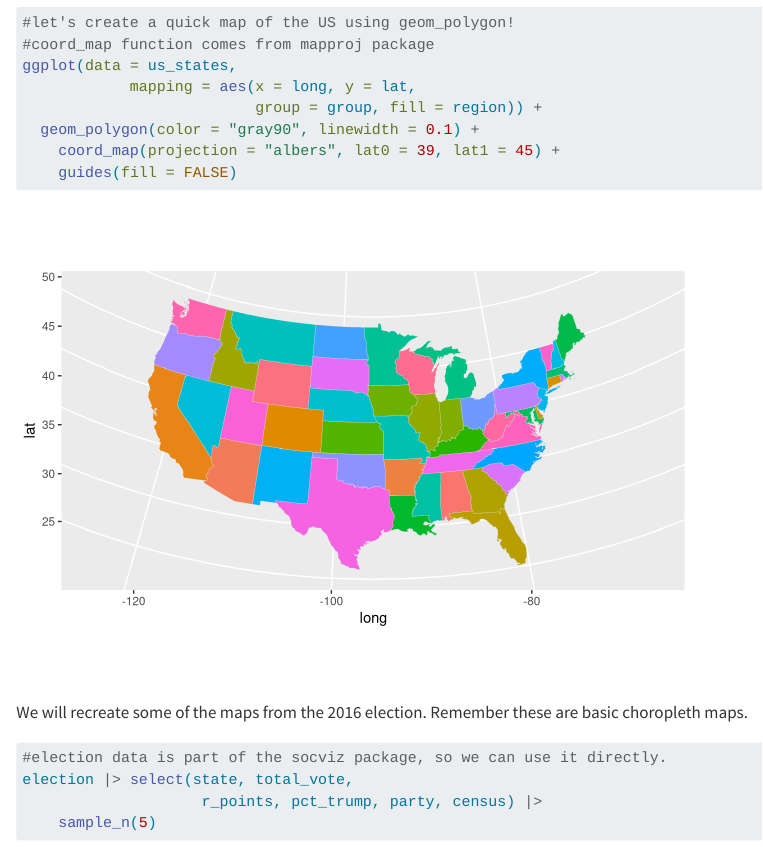
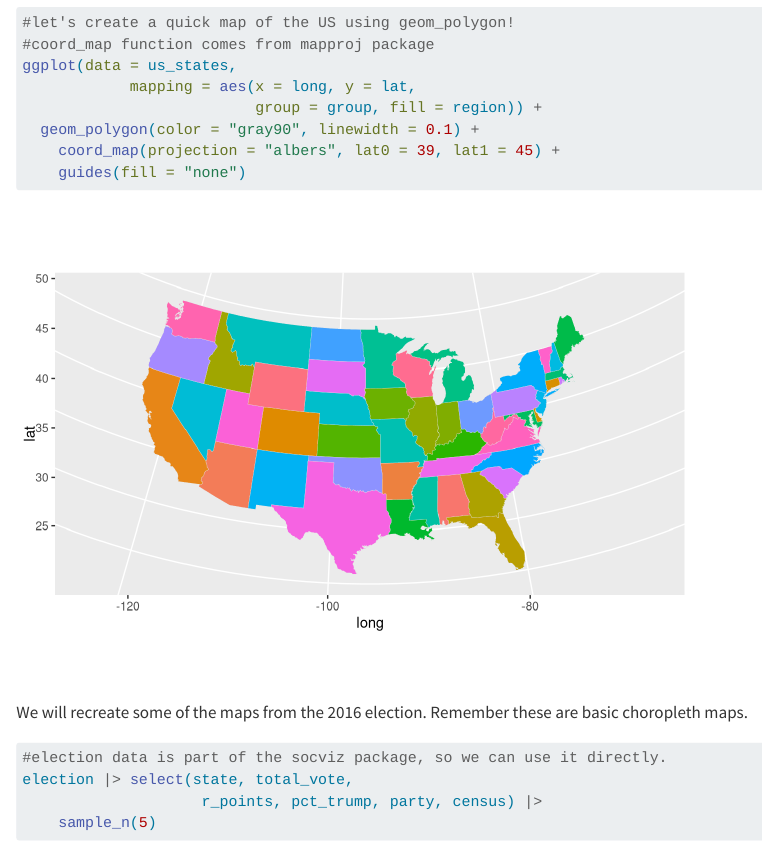
Before and after one commit to alanaunfried/STAT310-materials-public, a Quarto document (day-22-geospatial-data/1-Visualizing-Geospatial-Data-Student.qmd): the page in a window 1100 px wide, from 630 px down. Rendered offline with R 4.5, knitr and Pandoc in place of Quarto, with nearby package versions; some code elsewhere in the file could not run offline; long lines of code are wrapped.

Commit message:
fix guides statement on geospatial

````diff
--- a/day-22-geospatial-data/1-Visualizing-Geospatial-Data-Student.qmd
+++ b/day-22-geospatial-data/1-Visualizing-Geospatial-Data-Student.qmd
@@ -42,7 +42,7 @@ ggplot(data = us_states,
                           group = group, fill = region)) +
   geom_polygon(color = "gray90", linewidth = 0.1) +
     coord_map(projection = "albers", lat0 = 39, lat1 = 45) +
-    guides(fill = FALSE)
+    guides(fill = "none")
 
 
 ```
````
Also changed, not shown: day-22-geospatial-data/1-Visualizing-Geospatial-Data-Student.qmd (2 more changed lines).
